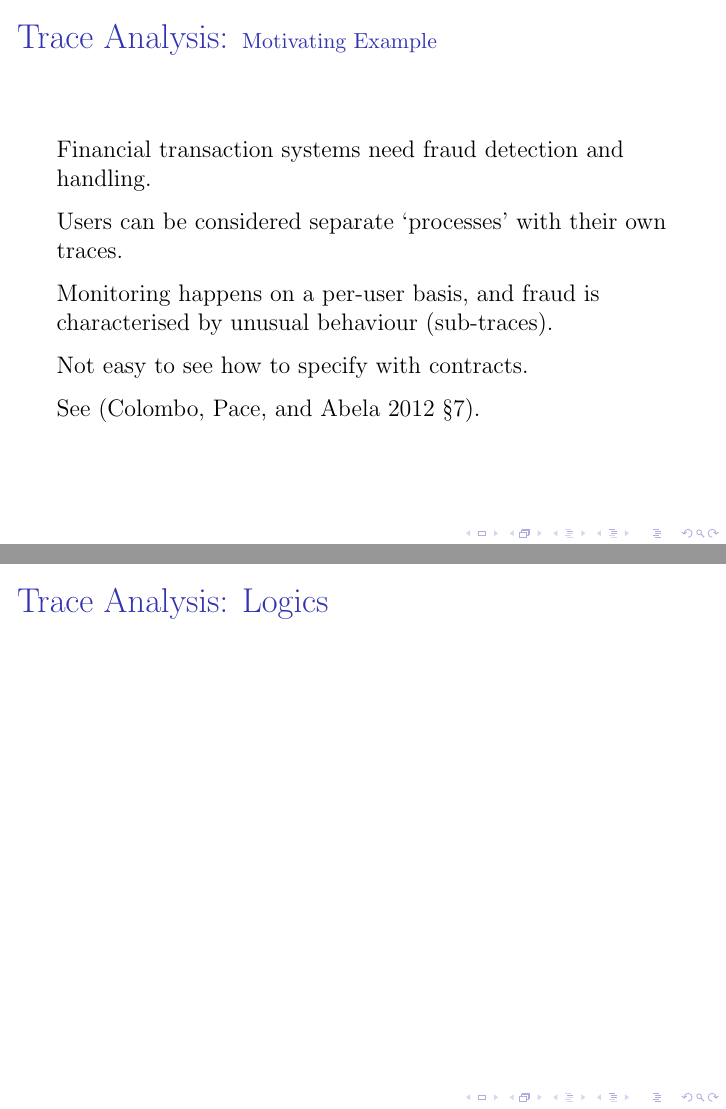
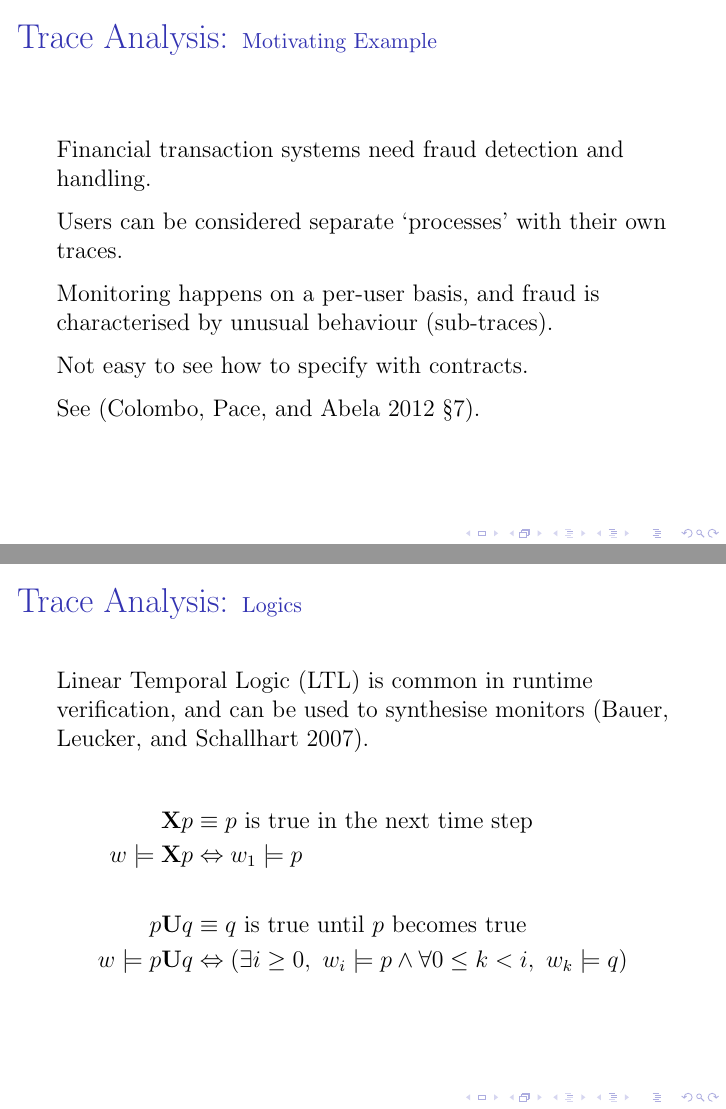
Before and after one commit to barrucadu/phd, LaTeX slides (literature-review/slides.tex): pages 27 and 28 of 41 before the commit and pages 27 and 29 of 42 after it, joined at a grey line. Compiled offline with pdfLaTeX.

Commit message:
Add trace analysis logic slides

```diff
--- a/literature-review/slides.tex
+++ b/literature-review/slides.tex
@@ -442,11 +442,32 @@
 \subsubsection{Logics}
 \label{sec:runver-trace-log}
 
-\begin{frame}{Trace Analysis: Logics}
-  % Overview of regular properties and LTL, find seminal papers using
-  % those for RV. Example LTL predicate, explain.
+\begin{frame}{Trace Analysis: \small Logics}
+  % PAPERS: ltl, eres
 
-  % PAPERS: eres, alto
+  \only<1>{
+    Extended regular expressions (EREs) are one way of expressing
+    properties of traces \parencite{eres}, where trace elements
+    consist of one of a few well-defined values.
+
+    \vspace{0.25cm}
+
+    EREs add complementation to regular expressions.
+  }
+
+  \only<2>{
+    Linear Temporal Logic (LTL) is common in runtime verification, and
+    can be used to synthesise monitors \parencite{ltl}.
+
+    \begin{align*}
+      \mathbf{X} p   &\equiv \mbox{$p$ is true in the next time step}\\
+      w \models \mathbf{X} p &\Leftrightarrow w_{1} \models p\\\\
+      p \mathbf{U} q &\equiv \mbox{$q$ is true until $p$ becomes true}\\
+      w \models p \mathbf{U} q &\Leftrightarrow \left(\exists i \geq
+        0,\ w_{i} \models p \land \forall 0 \leq k < i,\ w_{k}
+        \models q\right)\\
+    \end{align*}
+  }
 \end{frame}
 
 \subsubsection{Monitor-Oriented Programming}
```
Also changed, not shown: literature-review/references.bib (+10 -14 lines).
